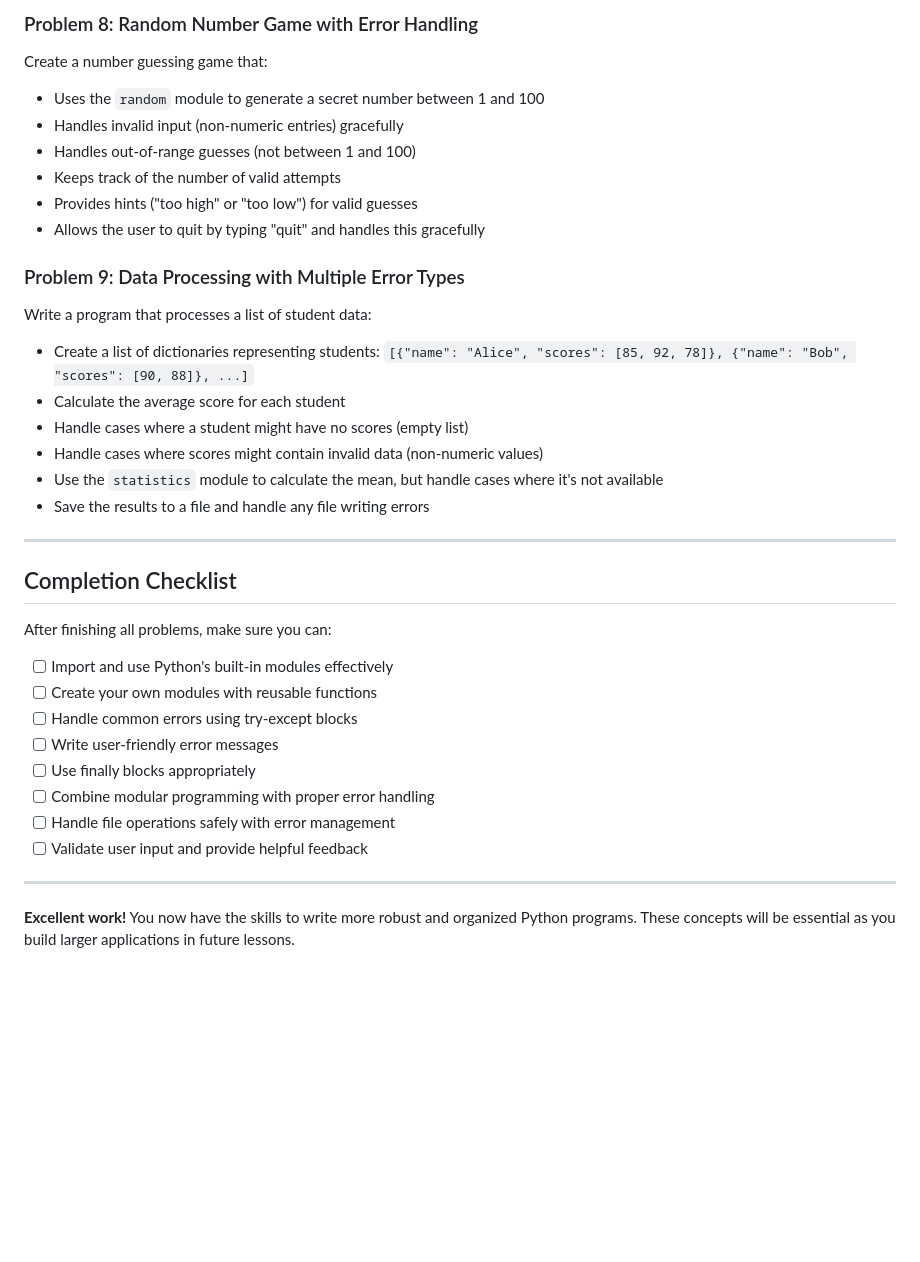
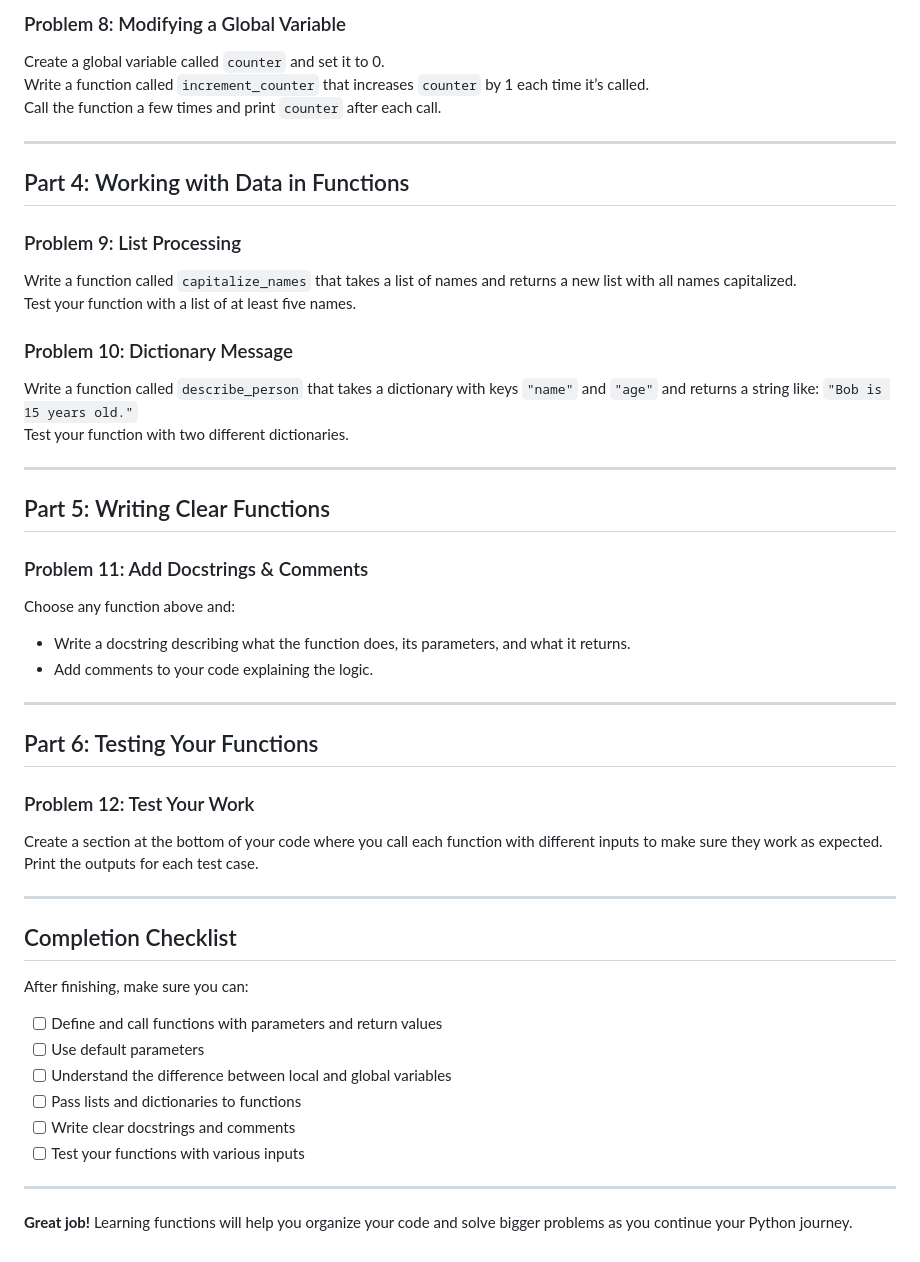
Before and after one commit to tylerthibault/FlaskUp-Student, a Markdown page: Section1/lesson3-assignment.md, the part around the change printed below. Drawn GitHub-style; blank space fills up the shorter version.

```diff
--- a/Section1/lesson3-assignment.md
+++ b/Section1/lesson3-assignment.md
@@ -68,36 +47,50 @@ Create a module called `file_utils.py` that contains functions with proper error
 
-### Problem 8: Random Number Game with Error Handling
-Create a number guessing game that:
-- Uses the `random` module to generate a secret number between 1 and 100
-- Handles invalid input (non-numeric entries) gracefully
-- Handles out-of-range guesses (not between 1 and 100)
-- Keeps track of the number of valid attempts
-- Provides hints ("too high" or "too low") for valid guesses
-- Allows the user to quit by typing "quit" and handles this gracefully
+### Problem 8: Modifying a Global Variable
+Create a global variable called `counter` and set it to 0.
+Write a function called `increment_counter` that increases `counter` by 1 each time it’s called.
+Call the function a few times and print `counter` after each call.
 
-### Problem 9: Data Processing with Multiple Error Types
-Write a program that processes a list of student data:
-- Create a list of dictionaries representing students: `[{"name": "Alice", "scores": [85, 92, 78]}, {"name": "Bob", "scores": [90, 88]}, ...]`
-- Calculate the average score for each student
-- Handle cases where a student might have no scores (empty list)
-- Handle cases where scores might contain invalid data (non-numeric values)
-- Use the `statistics` module to calculate the mean, but handle cases where it's not available
-- Save the results to a file and handle any file writing errors
+---
+
+## Part 4: Working with Data in Functions
+
+### Problem 9: List Processing
+Write a function called `capitalize_names` that takes a list of names and returns a new list with all names capitalized.
+Test your function with a list of at least five names.
+
+### Problem 10: Dictionary Message
+Write a function called `describe_person` that takes a dictionary with keys `"name"` and `"age"` and returns a string like: `"Bob is 15 years old."`
+Test your function with two different dictionaries.
+
+---
+
+## Part 5: Writing Clear Functions
+
+### Problem 11: Add Docstrings & Comments
+Choose any function above and:
+- Write a docstring describing what the function does, its parameters, and what it returns.
+- Add comments to your code explaining the logic.
+
+---
+
+## Part 6: Testing Your Functions
+
+### Problem 12: Test Your Work
+Create a section at the bottom of your code where you call each function with different inputs to make sure they work as expected.
+Print the outputs for each test case.
 
 ---
 
 ## Completion Checklist
 
-After finishing all problems, make sure you can:
-- [ ] Import and use Python's built-in modules effectively
-- [ ] Create your own modules with reusable functions
-- [ ] Handle common errors using try-except blocks
-- [ ] Write user-friendly error messages
-- [ ] Use finally blocks appropriately
-- [ ] Combine modular programming with proper error handling
-- [ ] Handle file operations safely with error management
-- [ ] Validate user input and provide helpful feedback
+After finishing, make sure you can:
+- [ ] Define and call functions with parameters and return values
+- [ ] Use default parameters
+- [ ] Understand the difference between local and global variables
+- [ ] Pass lists and dictionaries to functions
+- [ ] Write clear docstrings and comments
+- [ ] Test your functions with various inputs
 
 ---
 
-**Excellent work!** You now have the skills to write more robust and organized Python programs. These concepts will be essential as you build larger applications in future lessons.
+**Great job!** Learning functions will help you organize your code and solve bigger problems as you continue your Python journey.
```
Also changed, not shown: other parts of Section1/lesson3-assignment.md (+29 -50 lines).
